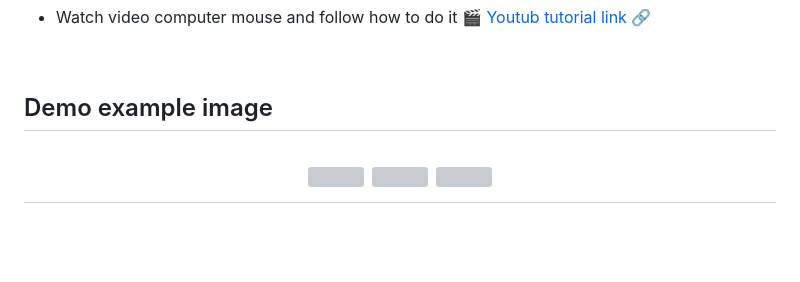
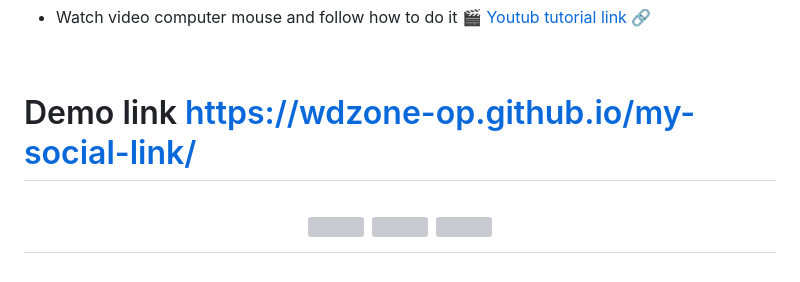
Before and after one commit to SudoR2spr/my-social-link, a Markdown page: README.md, the part around the change printed below. Rendered like a GitHub page; blank space fills up the shorter version; grey boxes are pictures that could not be loaded.

```diff
--- a/README.md
+++ b/README.md
@@ -31,7 +32,7 @@ Deploy Now github page
 - Watch video computer mouse and follow how to do it [🎬 Youtub tutorial link 🔗](https://youtu.be/BhiRn1N6vME?si=Awa-5P5mXMZAaac5)
 <br>
 
-## Demo example image
+# Demo link https://wdzone-op.github.io/my-social-link/
 
 <!-- example image -->
 <h1 align="center">
```
Also changed, not shown: other parts of README.md (+1 -0 lines).
